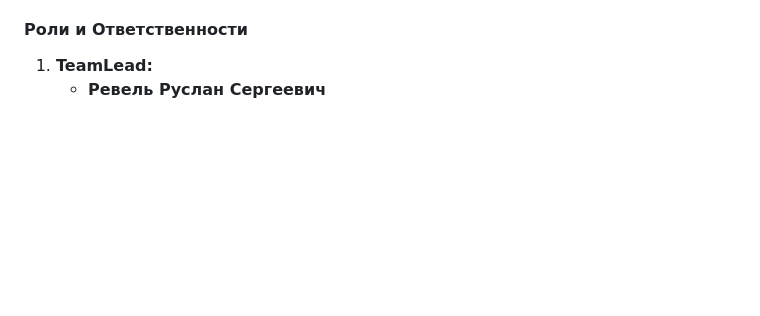
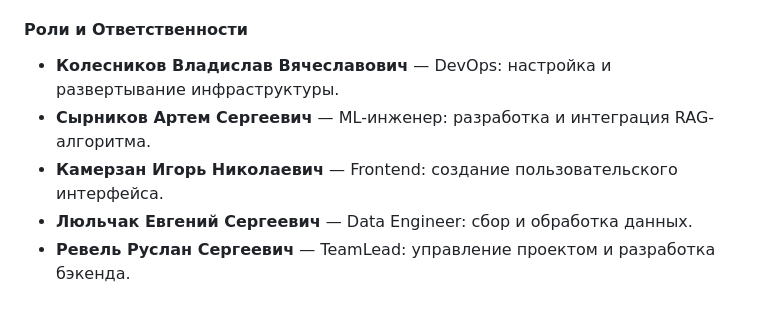
Before and after one commit to r-revel/Hack25-AI-Tutor, a Markdown page: README.md, the part around the change. GitHub-like rendering; blank space fills up the shorter version.

```diff
--- a/README.md
+++ b/README.md
@@ -99,5 +99,8 @@
 
 #### Роли и Ответственности
 
-1. **TeamLead:**
-   - **Ревель Руслан Сергеевич**
+*   **Колесников Владислав Вячеславович** — DevOps: настройка и развертывание инфраструктуры.
+*   **Сырников Артем Сергеевич** — ML-инженер: разработка и интеграция RAG-алгоритма.
+*   **Камерзан Игорь Николаевич** — Frontend: создание пользовательского интерфейса.
+*   **Люльчак Евгений Сергеевич** — Data Engineer: сбор и обработка данных.
+*   **Ревель Руслан Сергеевич** — TeamLead: управление проектом и разработка бэкенда.
```
